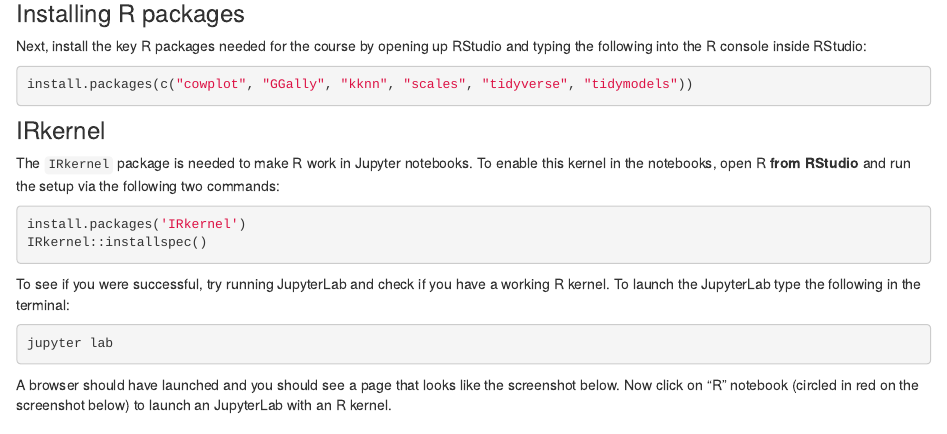
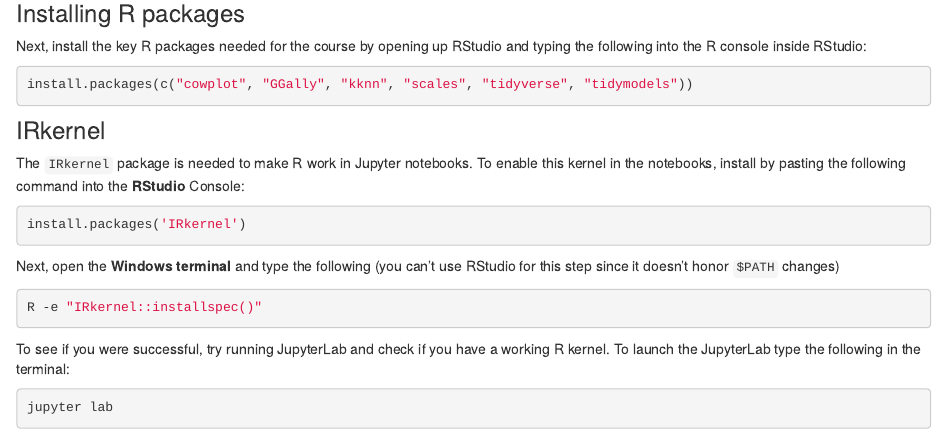
Before and after one commit to UBC-DSCI/dsci-310-student, an R Markdown document (install_stack_windows.Rmd): the page in a window 1100 px wide, from 9300 px down. Rendered offline with R 4.5, knitr and Pandoc, with nearby package versions; drawn as R Markdown's standard HTML page in place of the format the file asks for.

Commit message:
changed instructions so folks know to run IRkernel::installspec() in the terminal

````diff
--- a/install_stack_windows.Rmd
+++ b/install_stack_windows.Rmd
@@ -523,12 +523,18 @@
 ### IRkernel
 
 The `IRkernel` package is needed to make R work in Jupyter notebooks.
-To enable this kernel in the notebooks,
-open R **from RStudio** and run the setup via the following two commands:
+To enable this kernel in the notebooks, install by pasting the following command into the **RStudio** Console:
 
 ```R
 install.packages('IRkernel')
-IRkernel::installspec()
+```
+
+Next, open the **Windows terminal** and type the following
+(you can't use RStudio for this step
+since it doesn't honor `$PATH` changes)
+
+```bash
+R -e "IRkernel::installspec()"
 ```
 
 To see if you were successful, try running JupyterLab and check if you have a working R kernel.
````
